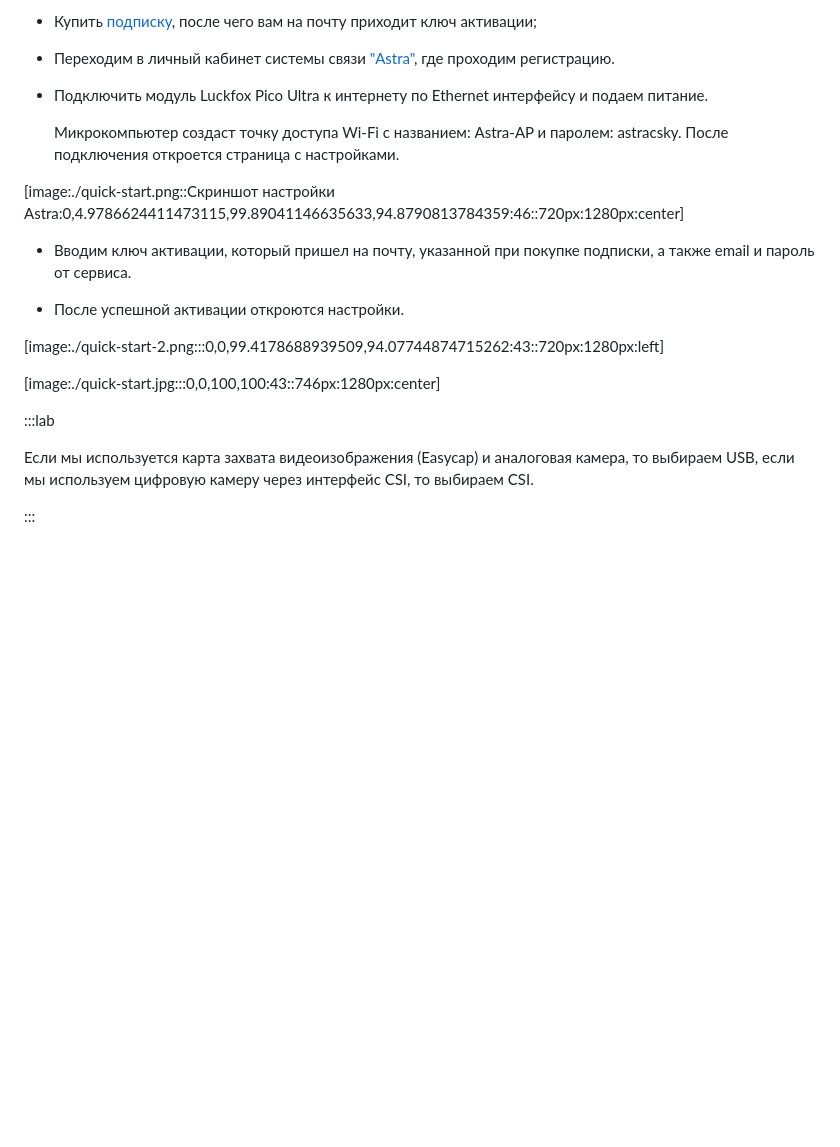
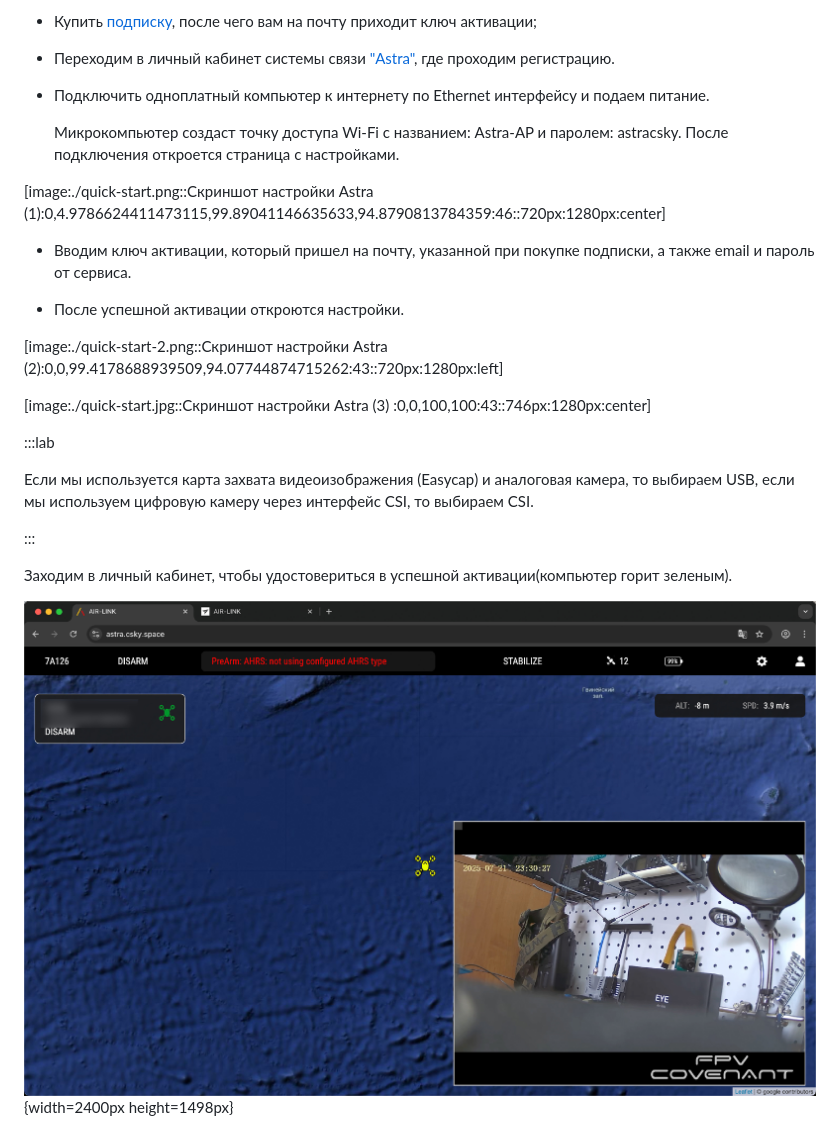
Before and after one commit to csky-space/wiki, a Markdown page: astra/quick-start.md, the part around the change. GitHub-like rendering; pictures changed too: astra/quick-start-2.jpg (added); blank space fills up the shorter version.

Commit message:
Update 3 files
 - astra/quick-start.md
   - astra/quick-start-2.jpg
 - astra/manual/nsu/mission-planner.md

```diff
--- a/astra/quick-start.md
+++ b/astra/quick-start.md
@@ -9,19 +9,19 @@ title: Руководство по быстрому запуску
 
 -  Переходим в личный кабинет системы связи ["Astra"](https://astra.csky.space/login), где  проходим регистрацию.
 
--  Подключить модуль Luckfox Pico Ultra к интернету по Ethernet интерфейсу и подаем питание.
+-  Подключить одноплатный компьютер к интернету по Ethernet интерфейсу и подаем питание.
 
    Микрокомпьютер создаст точку доступа Wi-Fi с названием: Astra-AP и паролем: astracsky.  После подключения откроется страница с настройками.
 
-[image:./quick-start.png::Скриншот настройки Astra:0,4.9786624411473115,99.89041146635633,94.8790813784359:46::720px:1280px:center]
+[image:./quick-start.png::Скриншот настройки Astra (1):0,4.9786624411473115,99.89041146635633,94.8790813784359:46::720px:1280px:center]
 
 -  Вводим ключ активации, который пришел на почту, указанной при покупке подписки, а также email и пароль от сервиса.
 
 -  После успешной активации откроются настройки.
 
-[image:./quick-start-2.png:::0,0,99.4178688939509,94.07744874715262:43::720px:1280px:left]
+[image:./quick-start-2.png::Скриншот настройки Astra (2):0,0,99.4178688939509,94.07744874715262:43::720px:1280px:left]
 
-[image:./quick-start.jpg:::0,0,100,100:43::746px:1280px:center]
+[image:./quick-start.jpg::Скриншот настройки Astra (3) :0,0,100,100:43::746px:1280px:center]
 
 
 
@@ -30,3 +30,7 @@ title: Руководство по быстрому запуску
 Если мы используется карта захвата видеоизображения (Easycap) и аналоговая камера, то выбираем USB, если мы используем цифровую камеру через интерфейс CSI, то выбираем CSI.
 
 :::
+
+Заходим в личный кабинет, чтобы удостовериться в успешной активации(компьютер горит зеленым).
+
+![](./quick-start-2.jpg){width=2400px height=1498px}
```
Also changed, not shown: 1 other file.
